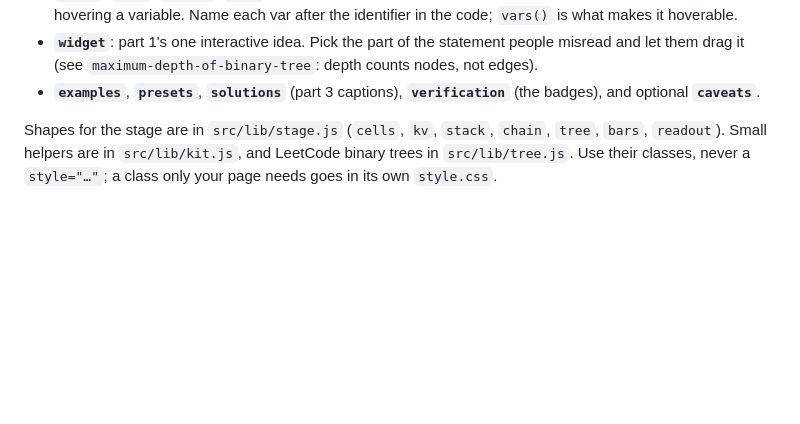
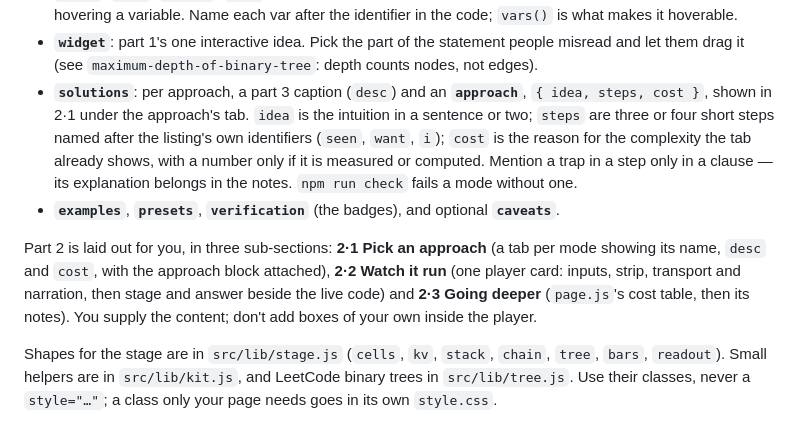
Before and after one commit to devmtnaing/leetcode-solutions, a Markdown page: CONTRIBUTING.md, the part around the change. Drawn GitHub-style; blank space fills up the shorter version.

Commit message:
Document the sectioned part 2 and the approach block
CONTRIBUTING and the repo's leetcode-solution-page skill now describe
2·1 / 2·2 / 2·3 and how to write solutions[mode].approach, so new pages
come out in the same format.

```diff
--- a/CONTRIBUTING.md
+++ b/CONTRIBUTING.md
@@ -102,8 +102,23 @@ widget straight away.
 - **`widget`**: part 1's one interactive idea. Pick the part of the statement
   people misread and let them drag it (see `maximum-depth-of-binary-tree`:
   depth counts nodes, not edges).
-- **`examples`**, **`presets`**, **`solutions`** (part 3 captions),
-  **`verification`** (the badges), and optional **`caveats`**.
+- **`solutions`**: per approach, a part 3 caption (`desc`) and an
+  **`approach`**, `{ idea, steps, cost }`, shown in 2·1 under the approach's
+  tab. `idea` is the intuition in a sentence or two; `steps` are three or four
+  short steps named after the listing's own identifiers (`seen`, `want`,
+  `i`); `cost` is the reason for the complexity the tab already shows, with a
+  number only if it is measured or computed. Mention a trap in a step only in
+  a clause — its explanation belongs in the notes. `npm run check` fails a
+  mode without one.
+- **`examples`**, **`presets`**, **`verification`** (the badges), and optional
+  **`caveats`**.
+
+Part 2 is laid out for you, in three sub-sections: **2·1 Pick an approach**
+(a tab per mode showing its name, `desc` and `cost`, with the approach block
+attached), **2·2 Watch it run** (one player card: inputs, strip, transport and
+narration, then stage and answer beside the live code) and **2·3 Going deeper**
+(`page.js`'s cost table, then its notes). You supply the content; don't add
+boxes of your own inside the player.
 
 Shapes for the stage are in `src/lib/stage.js` (`cells`, `kv`, `stack`,
 `chain`, `tree`, `bars`, `readout`). Small helpers are in `src/lib/kit.js`,
```
Also changed, not shown: 1 other file.
